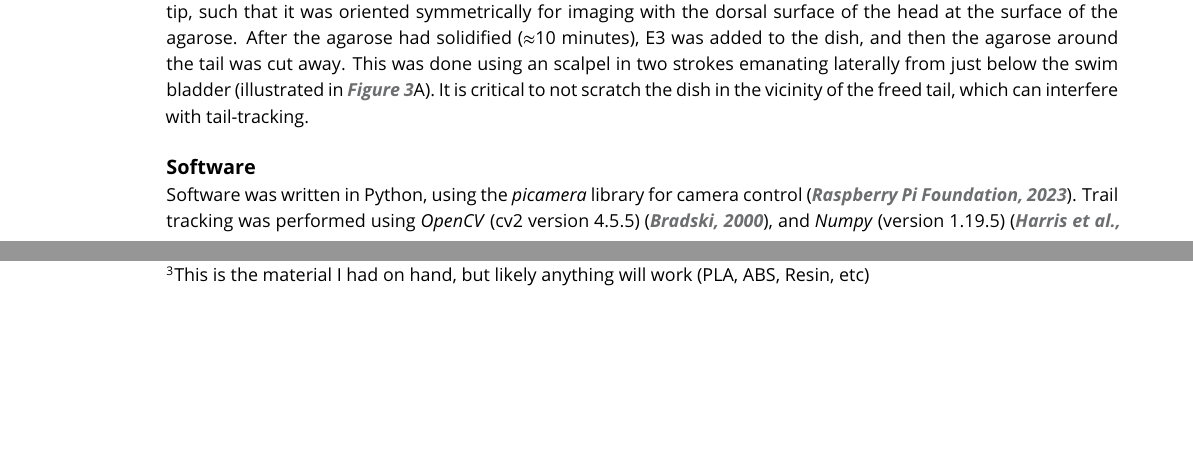
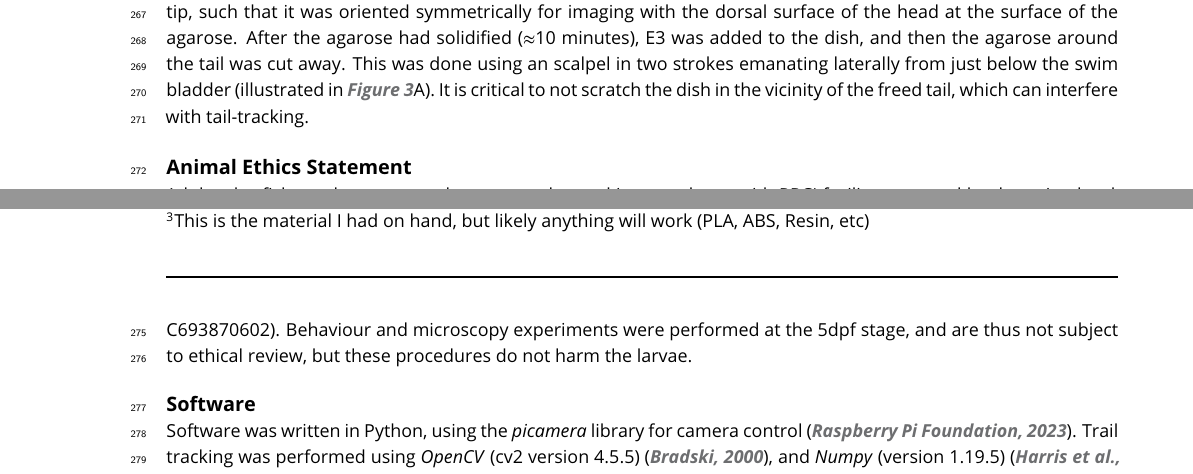
Before and after one commit to owenrandlett/pi_tailtrack, a LaTeX document (manuscript/2023_pi_tailtrack.tex): two parts of pages 8 and 9 of 11, joined at a grey line, cut so that both start at the same text, the shorter picture padded with empty space. Compiled offline with pdfLaTeX.

Commit message:
add ethics statement

```diff
--- a/manuscript/2023_pi_tailtrack.tex
+++ b/manuscript/2023_pi_tailtrack.tex
@@ -1,7 +1,7 @@
 
 %%% PREAMBLE
 \documentclass[9pt,lineno]{RandlettLab_elife}
-\nolinenumbers
+%\nolinenumbers
 % Use the onehalfspacing option for 1.5 line spacing
 % Use the doublespacing option for 2.0 line spacing
 % Please note that these options may affect formatting.
@@ -249,6 +249,9 @@ All experiments were performed on larval zebrafish at 5 days post fertilization
 
 Larval zebrafish were mounted and head restrained for 2-photon imaging and behavioural analysis by placing them in a very small drop of E3 in the lid of a 35mm petri dish (Greiner bio-one, 627102). Molten ($\approx$42\degree{}C) 2\% low melting point agarose (Sigma A9414) in E3 Medium was added to the dish in an approximately 10mm-diameter droplet around the fish, and the zebrafish was repositioned within the solidifying agarose using a gel-loading pipette tip, such that it was oriented symmetrically for imaging with the dorsal surface of the head at the surface of the agarose. After the agarose had solidified ($\approx$10 minutes), E3 was added to the dish, and then the agarose around the tail was cut away. This was done using an scalpel in two strokes emanating laterally from just below the swim bladder (illustrated in \autoref{fig:3}A). It is critical to not scratch the dish in the vicinity of the freed tail, which can interfere with tail-tracking.
 
+\subsection{Animal Ethics Statement}
+
+Adult zebrafish used to generate larvae were housed in accordance with PRCI facility approved by the animal welfare committee (comité d’éthique en expérimentation animale de la Région Rhône-Alpes: CECCAPP, Agreement \# C693870602). Behaviour and microscopy experiments were performed at the 5dpf stage, and are thus not subject to ethical review, but these procedures do not harm the larvae.
 
 \subsection{Software}
 
```
